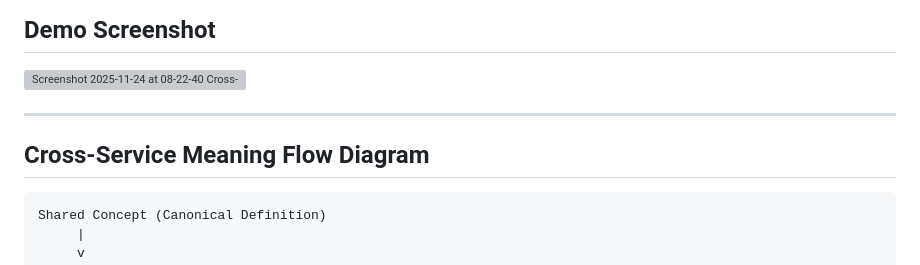
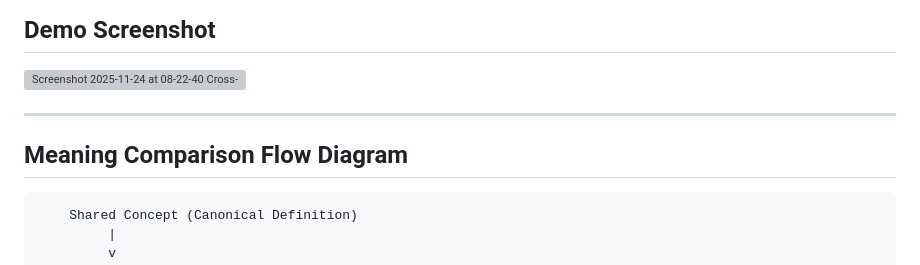
Before and after one commit to rtfenter/Cross-Service-Meaning-Comparator, a Markdown page: README.md, the part around one of its changes. GitHub-like rendering; grey boxes are pictures that could not be loaded.

````diff
--- a/README.md
+++ b/README.md
@@ -50,12 +50,11 @@ This tool is intentionally minimal and aimed at conceptual clarity, not a full m
 ## Demo Screenshot
 <img width="2804" height="2404" alt="Screenshot 2025-11-24 at 08-22-40 Cross-Service Meaning Comparator" src="https://github.com/user-attachments/assets/7699fa13-de1f-422c-9903-efd169f0eb26" />
 
-
-
 ---
 
-## Cross-Service Meaning Flow Diagram
+## Meaning Comparison Flow Diagram
 
+```
     Shared Concept (Canonical Definition)
          |
          v
````
Also changed, not shown: other parts of README.md (+1 -1 lines).
